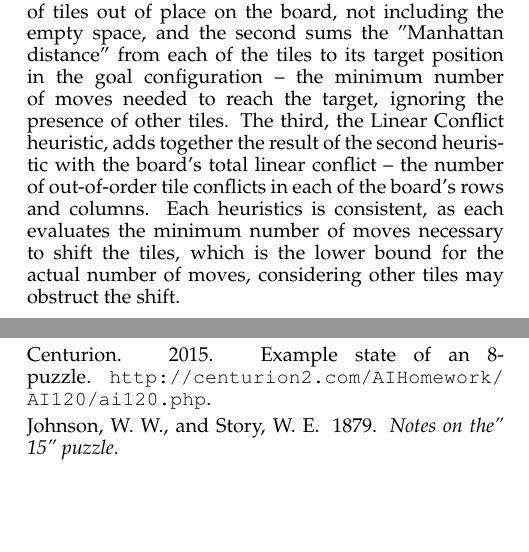
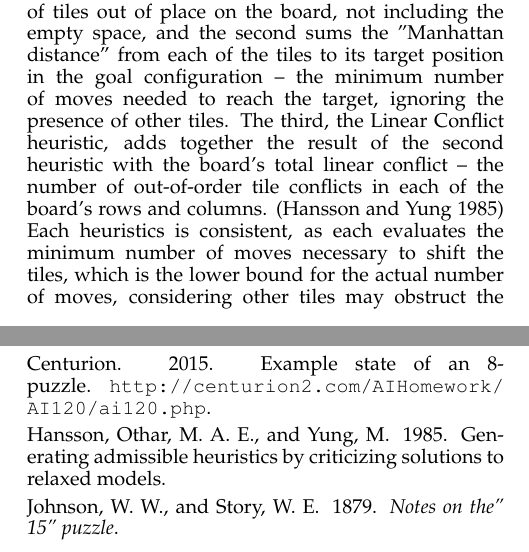
Before and after one commit to jaspell/CSC-370-HW1, a LaTeX paper (Writeup/main.tex, which reads Writeup/background.tex): two parts of the columns of pages 1 and 2 of 3, joined at a grey line, cut so that both start at the same text, the shorter picture padded with empty space. Compiled offline with pdfLaTeX.

Commit message:
Added citation in heuristics section.

```diff
--- a/Writeup/background.tex
+++ b/Writeup/background.tex
@@ -2,6 +2,6 @@
 \section{A* and Heuristics}
 \label{sec:background}
 
-We employ three heuristics based on board state and tile positions relative to the goal \cite{aima}.  The purpose of this experiment is to evaluate the difference in efficiency of A* search between the three heuristics.  The first heuristic tallies the number of tiles out of place on the board, not including the empty space, and the second sums the "Manhattan distance" from each of the tiles to its target position in the goal configuration -- the minimum number of moves needed to reach the target, ignoring the presence of other tiles.  The third, the Linear Conflict heuristic, adds together the result of the second heuristic with the board's total linear conflict -- the number of out-of-order tile conflicts in each of the board's rows and columns.  Each heuristics is consistent, as each evaluates the minimum number of moves necessary to shift the tiles, which is the lower bound for the actual number of moves, considering other tiles may obstruct the shift. \\
+We employ three heuristics based on board state and tile positions relative to the goal \cite{aima}.  The purpose of this experiment is to evaluate the difference in efficiency of A* search between the three heuristics.  The first heuristic tallies the number of tiles out of place on the board, not including the empty space, and the second sums the "Manhattan distance" from each of the tiles to its target position in the goal configuration -- the minimum number of moves needed to reach the target, ignoring the presence of other tiles.  The third, the Linear Conflict heuristic, adds together the result of the second heuristic with the board's total linear conflict -- the number of out-of-order tile conflicts in each of the board's rows and columns. \cite{GeneratingAdmissableHeuristics}  Each heuristics is consistent, as each evaluates the minimum number of moves necessary to shift the tiles, which is the lower bound for the actual number of moves, considering other tiles may obstruct the shift. \\
 
 Because each heuristic is consistent, our A* implementation makes use of a set of previously discovered nodes, termed the \emph{closed set}.  A consistent heuristic will always reach a node using the optimal path, so once generated, nodes need not be reopened.  Due to the local nature of A*, though, the boards corresponding to nodes in the closed set may be recreated by the algorithm when exploring the frontier of possible moves from other board states.  Such boards do not pollute the search operation, however, as their presence in the closed set prevents the algorithm from reentering the priority queue.
```
